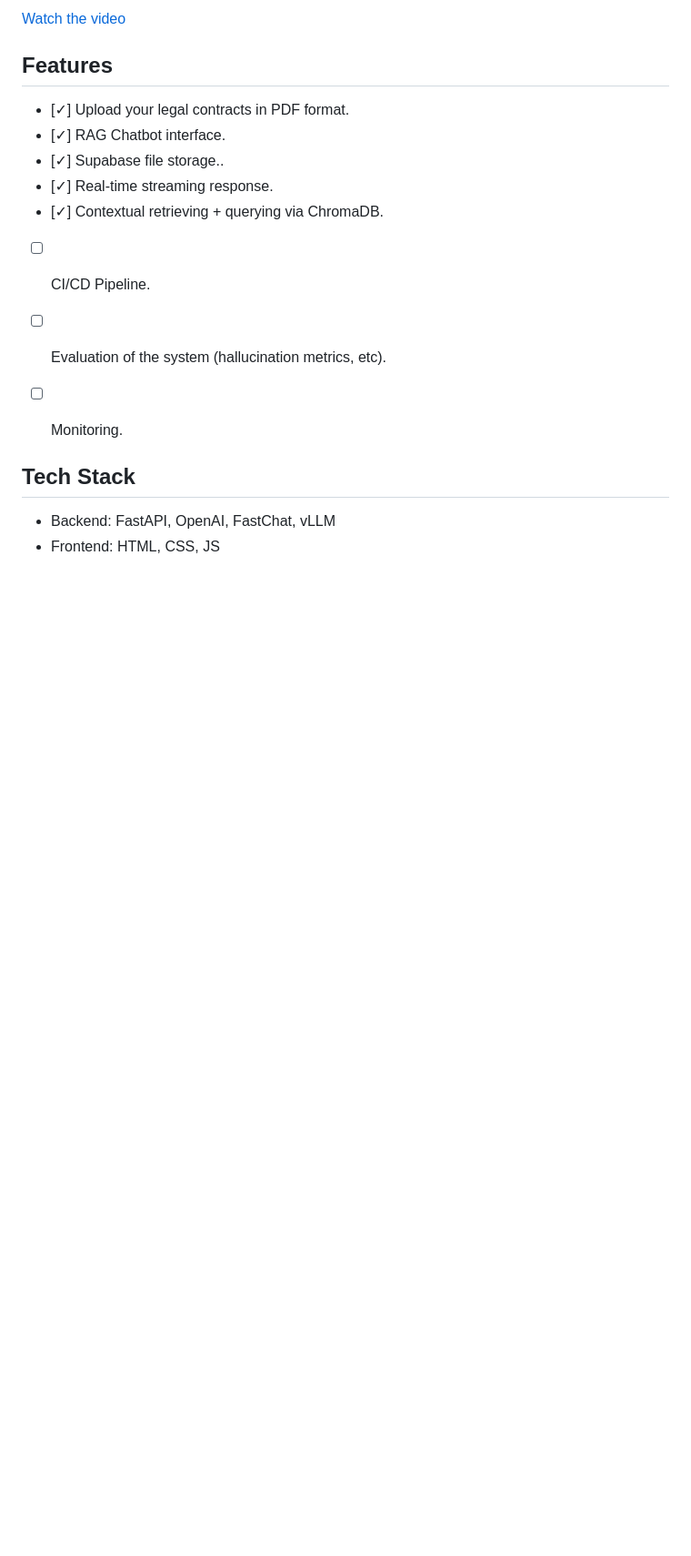
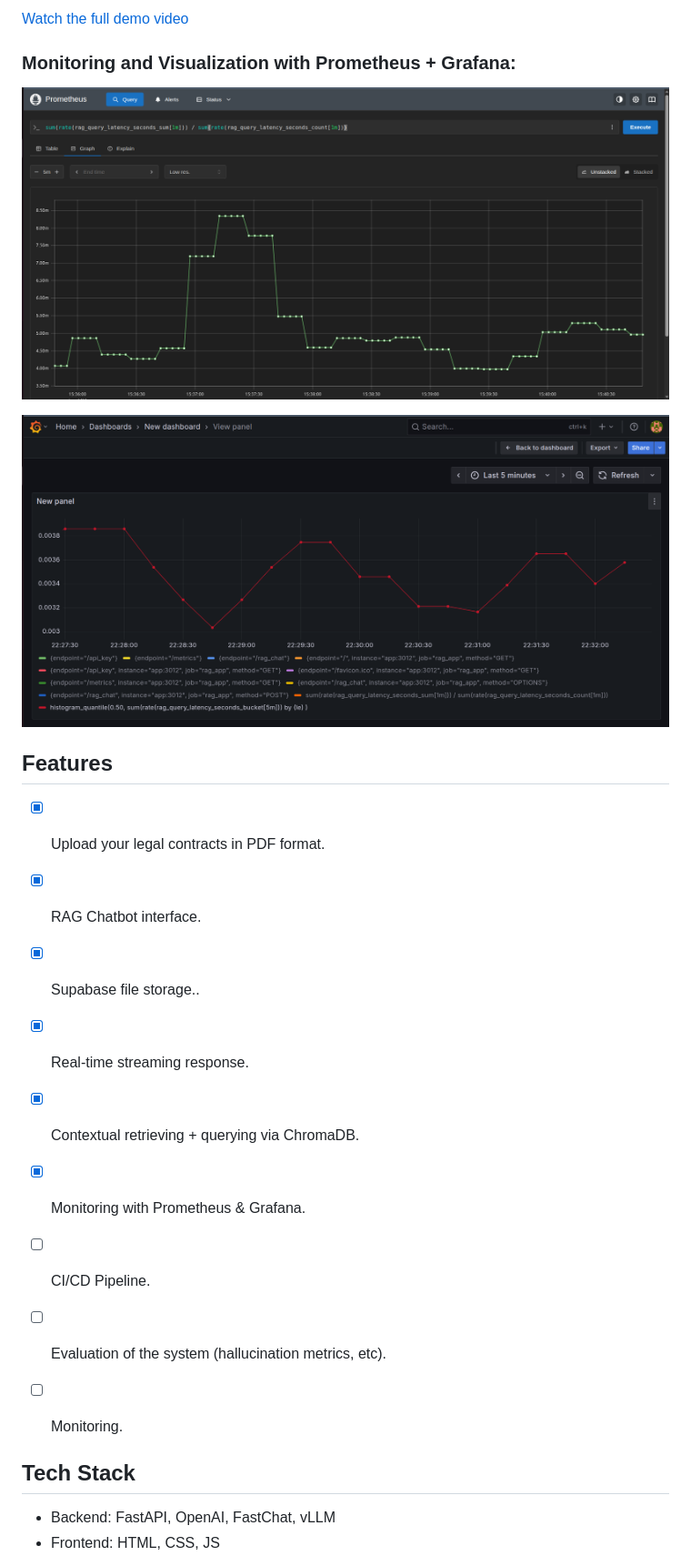
Before and after one commit to GalaxyAnnihilator/LegalContractAnalyzer, a Markdown page: README.md, the part around the change printed below. Shown: that part at 91% size. Rendered like a GitHub page; pictures changed too: figures/grafana.png (added), figures/prometheus.png (added); blank space fills up the shorter version.

Commit message:
added prometheus + grafana for monitoring

```diff
--- a/README.md
+++ b/README.md
@@ -25,13 +26,20 @@ With the power of RAG, the answers are now more precise, the LLM experiences les
 
-[Watch the video](https://youtu.be/kvJwAMWmvj0)
+[Watch the full demo video](https://youtu.be/kvJwAMWmvj0)
+
+### Monitoring and Visualization with Prometheus + Grafana:
+
+![Prometheus](./figures/prometheus.png)
+
+![Grafana](./figures/grafana.png)
 
 ## Features
 
-- [&check;] Upload your legal contracts in PDF format.
-- [&check;] RAG Chatbot interface.
-- [&check;] Supabase file storage..
-- [&check;] Real-time streaming response.
-- [&check;] Contextual retrieving + querying via ChromaDB.
+- [X] Upload your legal contracts in PDF format.
+- [X] RAG Chatbot interface.
+- [X] Supabase file storage..
+- [X] Real-time streaming response.
+- [X] Contextual retrieving + querying via ChromaDB.
+- [X] Monitoring with Prometheus & Grafana.
 - [ ] CI/CD Pipeline.
 - [ ] Evaluation of the system (hallucination metrics, etc).
 - [ ] Monitoring.
```
Also changed, not shown: other parts of README.md (+83 -8 lines), 9 other files.
